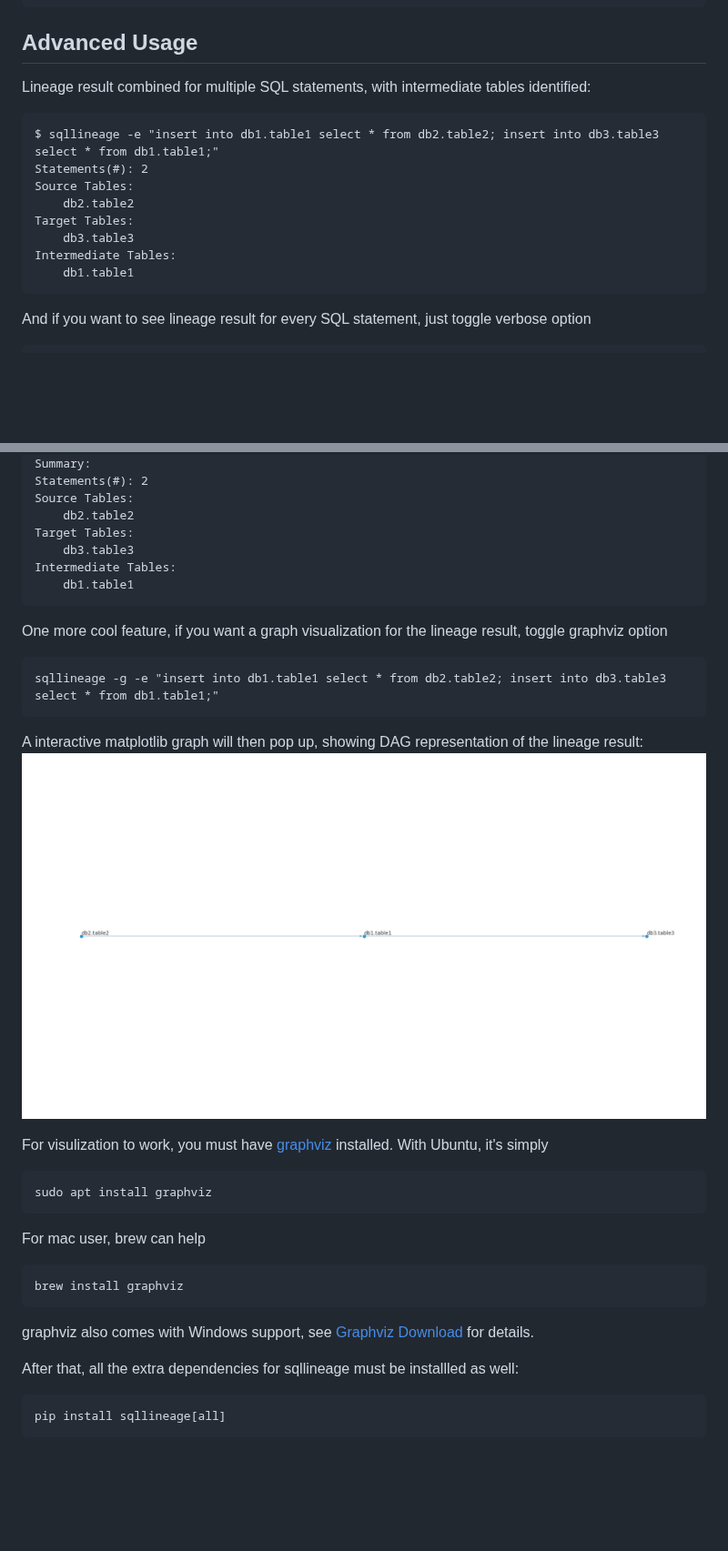
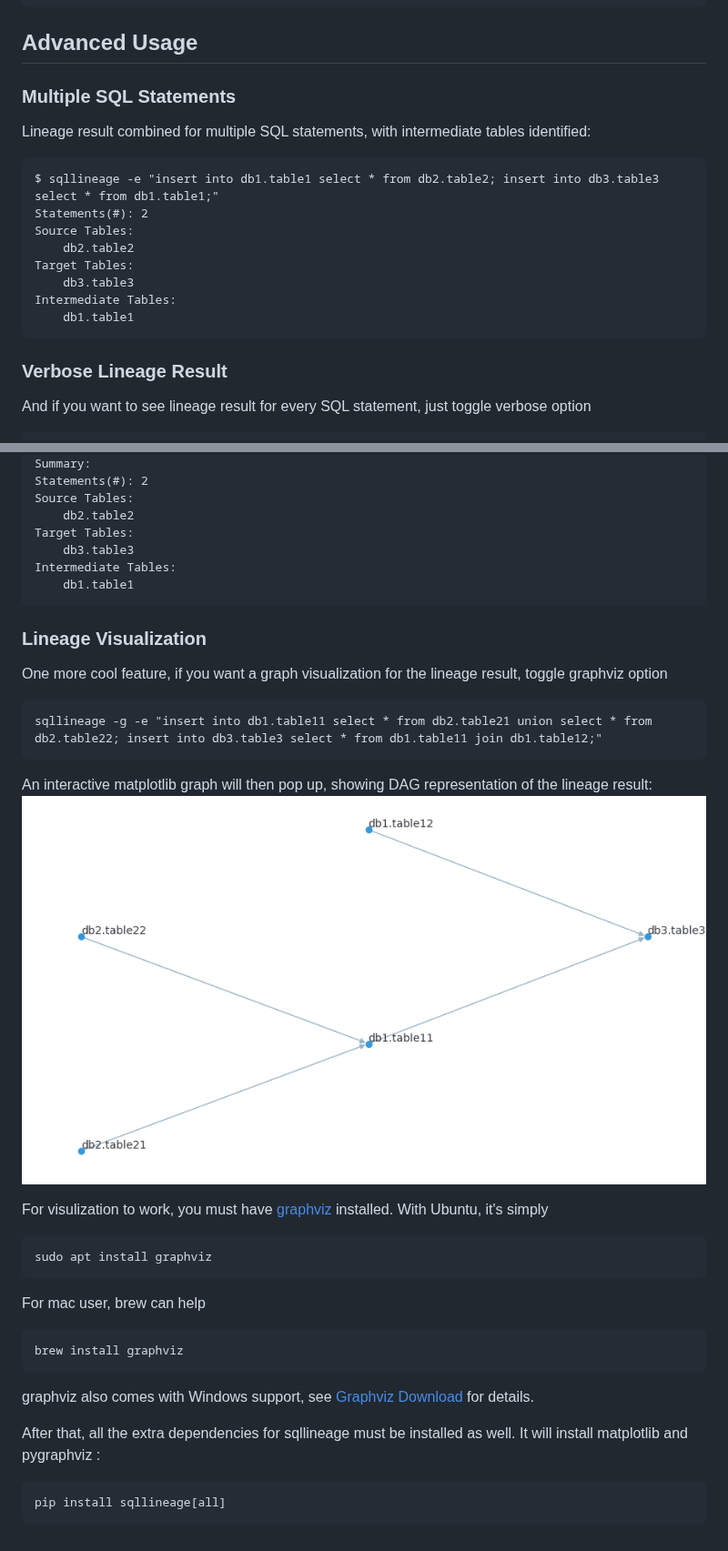
Before and after one commit to reata/sqllineage, a Markdown page: README.md, 2 parts joined by grey strips. Shown at 91% size. GitHub-like rendering; pictures changed too: docs/_static/Figure_1.png; blank space fills up the shorter version.

Commit message:
docs: visualization demo with more layer in README.md

````diff
--- a/README.md
+++ b/README.md
@@ -47,6 +47,7 @@ Target Tables:
 
 ## Advanced Usage
 
+### Multiple SQL Statements
 Lineage result combined for multiple SQL statements, with intermediate tables identified:
 ```
 $ sqllineage -e "insert into db1.table1 select * from db2.table2; insert into db3.table3 select * from db1.table1;"
@@ -59,6 +60,7 @@ Intermediate Tables:
     db1.table1
 ```
 
+### Verbose Lineage Result
 And if you want to see lineage result for every SQL statement, just toggle verbose option
 ```
 $ sqllineage -v -e "insert into db1.table1 select * from db2.table2; insert into db3.table3 select * from db1.table1;"
@@ -85,11 +87,12 @@ Intermediate Tables:
     db1.table1
 ```
 
+### Lineage Visualization
 One more cool feature, if you want a graph visualization for the lineage result, toggle graphviz option
 ```
-sqllineage -g -e "insert into db1.table1 select * from db2.table2; insert into db3.table3 select * from db1.table1;"
+sqllineage -g -e "insert into db1.table11 select * from db2.table21 union select * from db2.table22; insert into db3.table3 select * from db1.table11 join db1.table12;"
 ```
-A interactive matplotlib graph will then pop up, showing DAG representation of the lineage result:
+An interactive matplotlib graph will then pop up, showing DAG representation of the lineage result:
 ![Alt text](docs/_static/Figure_1.png)
 
 For visulization to work, you must have [graphviz](https://graphviz.org/) installed. With Ubuntu, it's simply
@@ -103,7 +106,7 @@ brew install graphviz
 graphviz also comes with Windows support, see [Graphviz Download](https://graphviz.org/download/) for details.
 
 
-After that, all the extra dependencies for sqllineage must be installled as well:
+After that, all the extra dependencies for sqllineage must be installed as well. It will install matplotlib and pygraphviz :
 ```
 pip install sqllineage[all]
 ```
````
Also changed, not shown: 1 other file.
